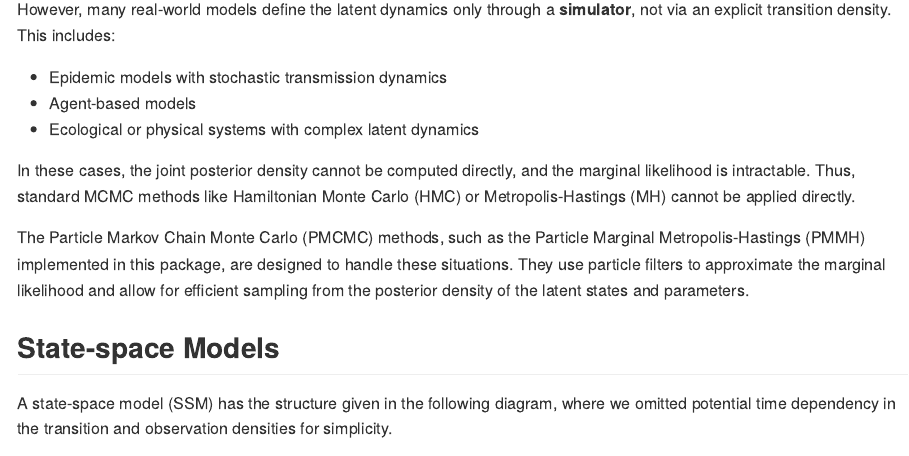
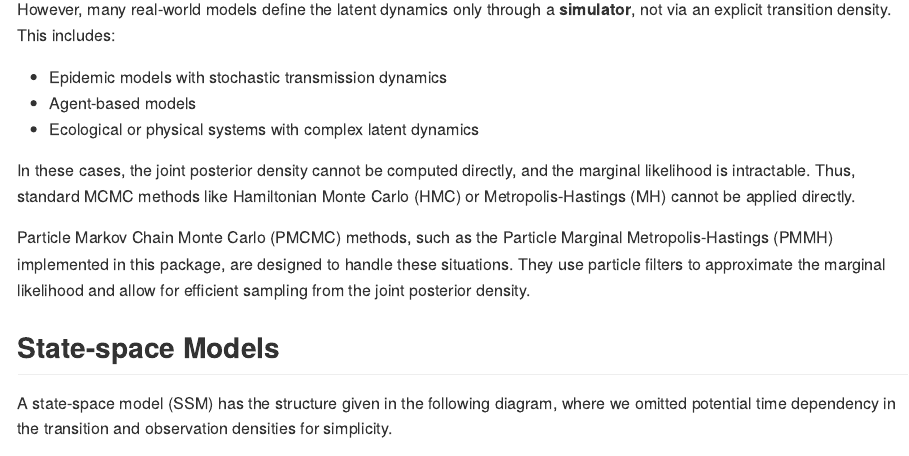
Before and after one commit to BjarkeHautop/bayesSSM, an R Markdown document (README.Rmd): the page in a window 1100 px wide, from 540 px down. The pictures show the output file README.md that the author committed with the source, drawn offline in the style of GitHub; badge pictures from the web are left out.

Commit message:
Fix typo in README

```diff
--- a/README.Rmd
+++ b/README.Rmd
@@ -56,11 +56,11 @@ the marginal likelihood is intractable. Thus, standard MCMC methods like
 Hamiltonian Monte Carlo (HMC) or Metropolis-Hastings (MH) cannot be applied
 directly.
 
-The Particle Markov Chain Monte Carlo (PMCMC) methods, such as the Particle
+Particle Markov Chain Monte Carlo (PMCMC) methods, such as the Particle
 Marginal Metropolis-Hastings (PMMH) implemented in this package, are designed
 to handle these situations. They use particle filters to approximate the
-marginal likelihood and allow for efficient sampling from the posterior
-density of the latent states and parameters.
+marginal likelihood and allow for efficient sampling from the joint posterior
+density.
 
 ## State-space Models
 
```
Also changed, not shown: README.md.
